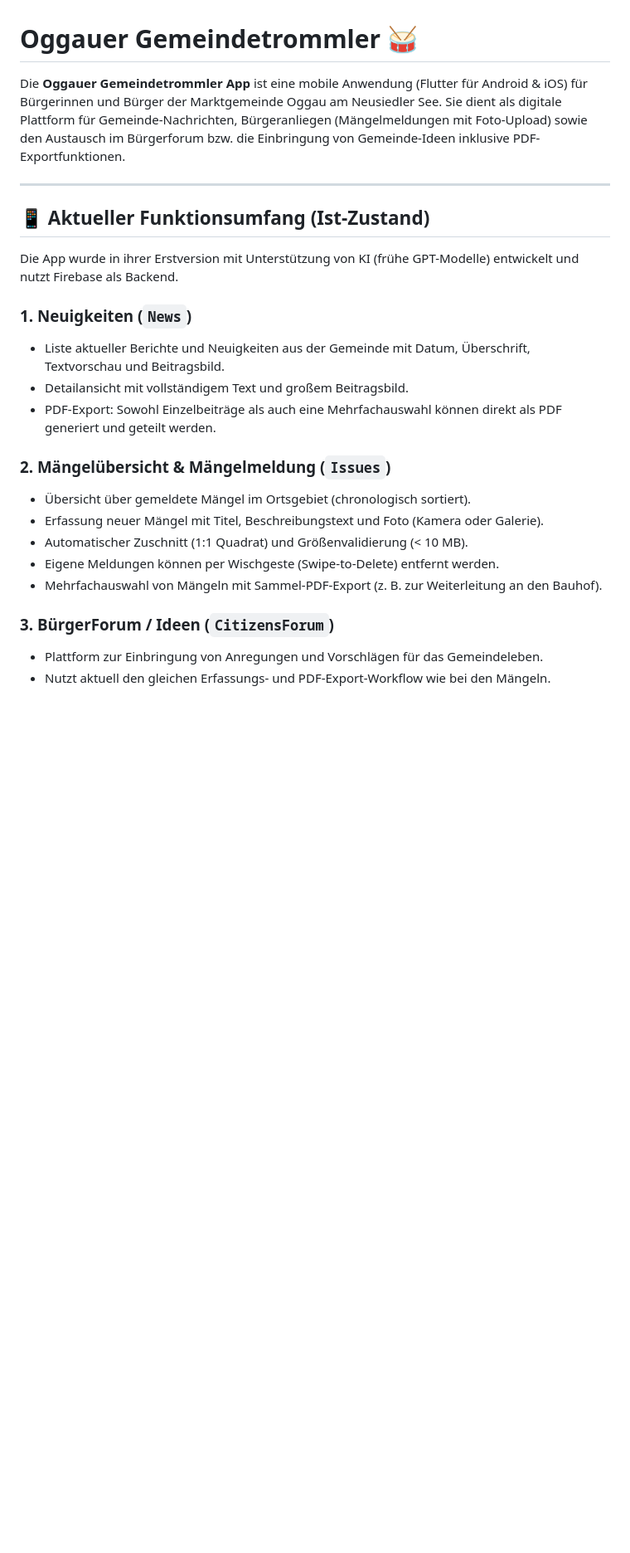
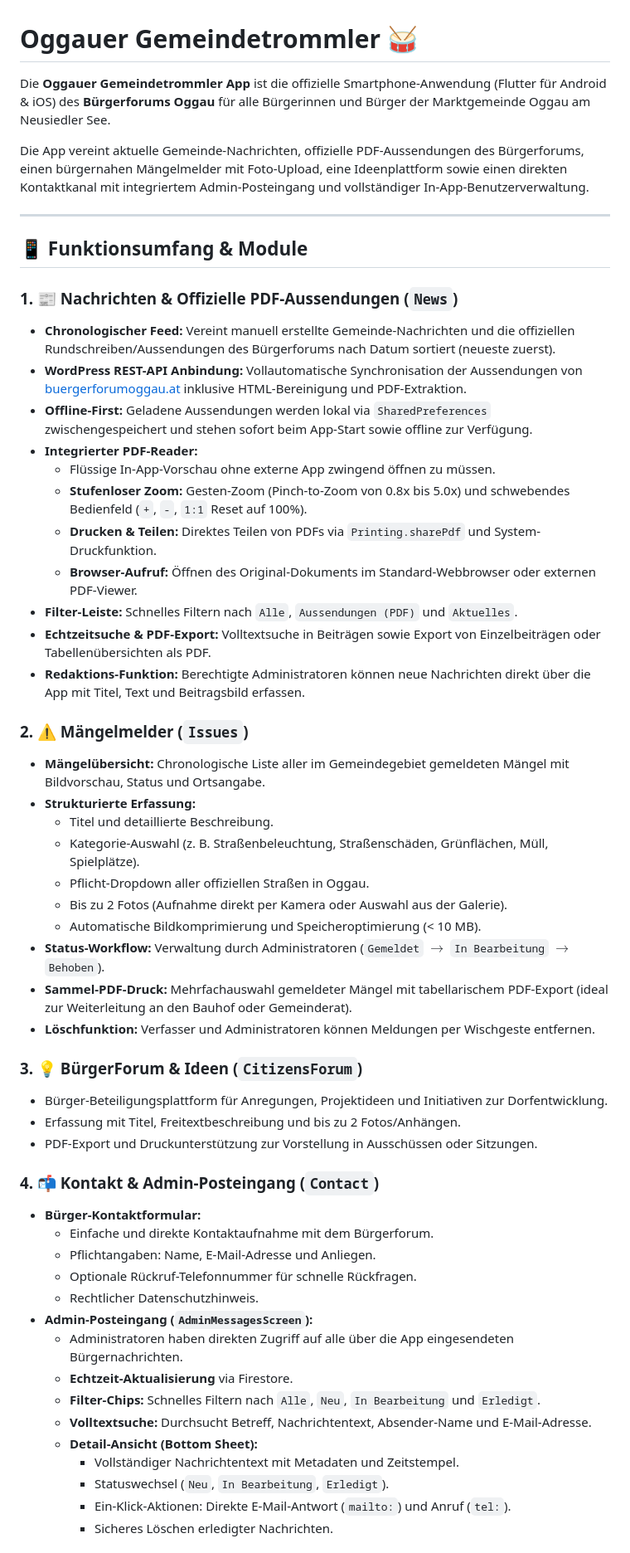
Before and after one commit to nizzgruber/gemeindetrommler_mirror, a Markdown page: README.md, the part around one of its changes. Shown at 83% size. GitHub-like rendering; blank space fills up the shorter version.

Commit message:
docs: update README with current features, in-app user management, and security architecture

```diff
--- a/README.md
+++ b/README.md
@@ -1,26 +1,57 @@
 # Oggauer Gemeindetrommler 🥁
 
-Die **Oggauer Gemeindetrommler App** ist eine mobile Anwendung (Flutter für Android & iOS) für Bürgerinnen und Bürger der Marktgemeinde Oggau am Neusiedler See. Sie dient als digitale Plattform für Gemeinde-Nachrichten, Bürgeranliegen (Mängelmeldungen mit Foto-Upload) sowie den Austausch im Bürgerforum bzw. die Einbringung von Gemeinde-Ideen inklusive PDF-Exportfunktionen.
+Die **Oggauer Gemeindetrommler App** ist die offizielle Smartphone-Anwendung (Flutter für Android & iOS) des **Bürgerforums Oggau** für alle Bürgerinnen und Bürger der Marktgemeinde Oggau am Neusiedler See.
+
+Die App vereint aktuelle Gemeinde-Nachrichten, offizielle PDF-Aussendungen des Bürgerforums, einen bürgernahen Mängelmelder mit Foto-Upload, eine Ideenplattform sowie einen direkten Kontaktkanal mit integriertem Admin-Posteingang und vollständiger In-App-Benutzerverwaltung.
 
 ---
 
-## 📱 Aktueller Funktionsumfang (Ist-Zustand)
+## 📱 Funktionsumfang & Module
 
-Die App wurde in ihrer Erstversion mit Unterstützung von KI (frühe GPT-Modelle) entwickelt und nutzt Firebase als Backend.
+### 1. 📰 Nachrichten & Offizielle PDF-Aussendungen (`News`)
+- **Chronologischer Feed:** Vereint manuell erstellte Gemeinde-Nachrichten und die offiziellen Rundschreiben/Aussendungen des Bürgerforums nach Datum sortiert (neueste zuerst).
+- **WordPress REST-API Anbindung:** Vollautomatische Synchronisation der Aussendungen von [buergerforumoggau.at](https://buergerforumoggau.at/category/aktuelles/aussendungen/) inklusive HTML-Bereinigung und PDF-Extraktion.
+- **Offline-First:** Geladene Aussendungen werden lokal via `SharedPreferences` zwischengespeichert und stehen sofort beim App-Start sowie offline zur Verfügung.
+- **Integrierter PDF-Reader:**
+  - Flüssige In-App-Vorschau ohne externe App zwingend öffnen zu müssen.
+  - **Stufenloser Zoom:** Gesten-Zoom (Pinch-to-Zoom von 0.8x bis 5.0x) und schwebendes Bedienfeld (`+`, `-`, `1:1` Reset auf 100%).
+  - **Drucken & Teilen:** Direktes Teilen von PDFs via `Printing.sharePdf` und System-Druckfunktion.
+  - **Browser-Aufruf:** Öffnen des Original-Dokuments im Standard-Webbrowser oder externen PDF-Viewer.
+- **Filter-Leiste:** Schnelles Filtern nach `Alle`, `Aussendungen (PDF)` und `Aktuelles`.
+- **Echtzeitsuche & PDF-Export:** Volltextsuche in Beiträgen sowie Export von Einzelbeiträgen oder Tabellenübersichten als PDF.
+- **Redaktions-Funktion:** Berechtigte Administratoren können neue Nachrichten direkt über die App mit Titel, Text und Beitragsbild erfassen.
 
-### 1. Neuigkeiten (`News`)
-- Liste aktueller Berichte und Neuigkeiten aus der Gemeinde mit Datum, Überschrift, Textvorschau und Beitragsbild.
-- Detailansicht mit vollständigem Text und großem Beitragsbild.
-- PDF-Export: Sowohl Einzelbeiträge als auch eine Mehrfachauswahl können direkt als PDF generiert und geteilt werden.
+### 2. ⚠️ Mängelmelder (`Issues`)
+- **Mängelübersicht:** Chronologische Liste aller im Gemeindegebiet gemeldeten Mängel mit Bildvorschau, Status und Ortsangabe.
+- **Strukturierte Erfassung:**
+  - Titel und detaillierte Beschreibung.
+  - Kategorie-Auswahl (z. B. Straßenbeleuchtung, Straßenschäden, Grünflächen, Müll, Spielplätze).
+  - Pflicht-Dropdown aller offiziellen Straßen in Oggau.
+  - Bis zu 2 Fotos (Aufnahme direkt per Kamera oder Auswahl aus der Galerie).
+  - Automatische Bildkomprimierung und Speicheroptimierung (< 10 MB).
+- **Status-Workflow:** Verwaltung durch Administratoren (`Gemeldet` $\rightarrow$ `In Bearbeitung` $\rightarrow$ `Behoben`).
+- **Sammel-PDF-Druck:** Mehrfachauswahl gemeldeter Mängel mit tabellarischem PDF-Export (ideal zur Weiterleitung an den Bauhof oder Gemeinderat).
+- **Löschfunktion:** Verfasser und Administratoren können Meldungen per Wischgeste entfernen.
 
-### 2. Mängelübersicht & Mängelmeldung (`Issues`)
-- Übersicht über gemeldete Mängel im Ortsgebiet (chronologisch sortiert).
-- Erfassung neuer Mängel mit Titel, Beschreibungstext und Foto (Kamera oder Galerie).
-- Automatischer Zuschnitt (1:1 Quadrat) und Größenvalidierung (< 10 MB).
-- Eigene Meldungen können per Wischgeste (Swipe-to-Delete) entfernt werden.
-- Mehrfachauswahl von Mängeln mit Sammel-PDF-Export (z. B. zur Weiterleitung an den Bauhof).
+### 3. 💡 BürgerForum & Ideen (`CitizensForum`)
+- Bürger-Beteiligungsplattform für Anregungen, Projektideen und Initiativen zur Dorfentwicklung.
+- Erfassung mit Titel, Freitextbeschreibung und bis zu 2 Fotos/Anhängen.
+- PDF-Export und Druckunterstützung zur Vorstellung in Ausschüssen oder Sitzungen.
 
-### 3. BürgerForum / Ideen (`CitizensForum`)
-- Plattform zur Einbringung von Anregungen und Vorschlägen für das Gemeindeleben.
-- Nutzt aktuell den gleichen Erfassungs- und PDF-Export-Workflow wie bei den Mängeln.
+### 4. 📬 Kontakt & Admin-Posteingang (`Contact`)
+- **Bürger-Kontaktformular:**
+  - Einfache und direkte Kontaktaufnahme mit dem Bürgerforum.
+  - Pflichtangaben: Name, E-Mail-Adresse und Anliegen.
+  - Optionale Rückruf-Telefonnummer für schnelle Rückfragen.
+  - Rechtlicher Datenschutzhinweis.
+- **Admin-Posteingang (`AdminMessagesScreen`):**
+  - Administratoren haben direkten Zugriff auf alle über die App eingesendeten Bürgernachrichten.
+  - **Echtzeit-Aktualisierung** via Firestore.
+  - **Filter-Chips:** Schnelles Filtern nach `Alle`, `Neu`, `In Bearbeitung` und `Erledigt`.
+  - **Volltextsuche:** Durchsucht Betreff, Nachrichtentext, Absender-Name und E-Mail-Adresse.
+  - **Detail-Ansicht (Bottom Sheet):**
+    - Vollständiger Nachrichtentext mit Metadaten und Zeitstempel.
+    - Statuswechsel (`Neu`, `In Bearbeitung`, `Erledigt`).
+    - Ein-Klick-Aktionen: Direkte E-Mail-Antwort (`mailto:`) und Anruf (`tel:`).
+    - Sicheres Löschen erledigter Nachrichten.
 
```
Also changed, not shown: other parts of README.md (+90 -64 lines).
